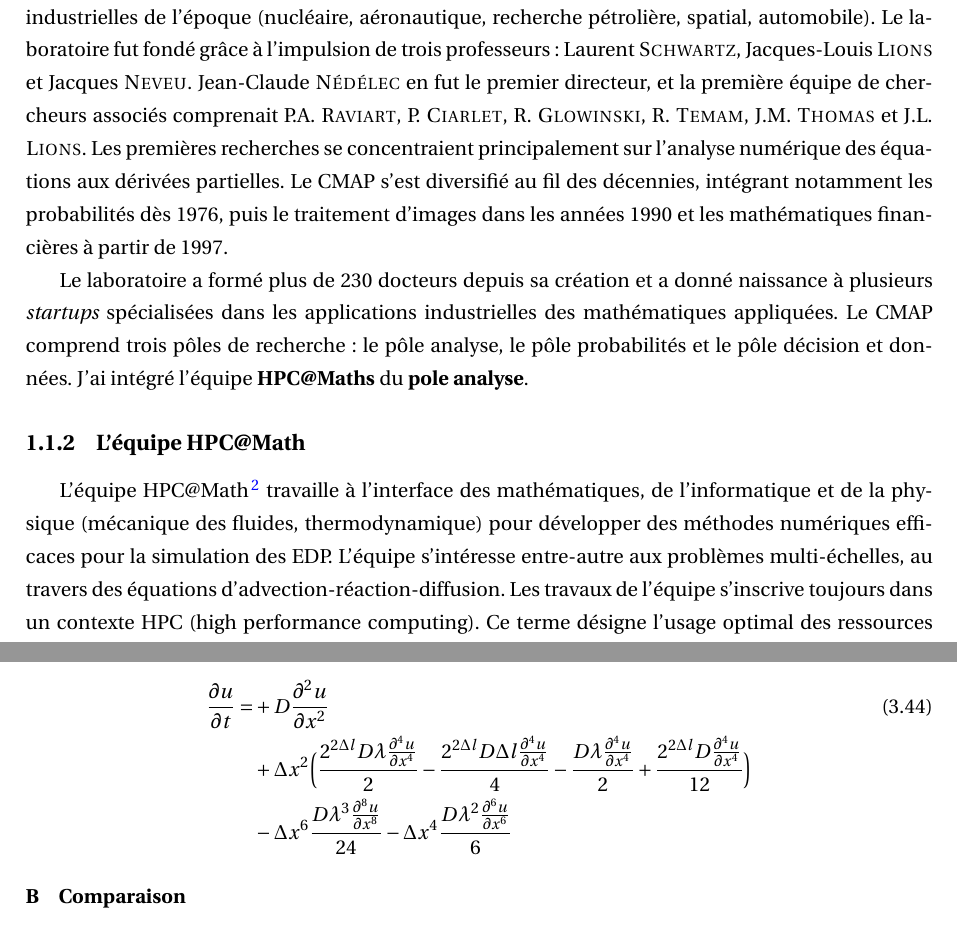
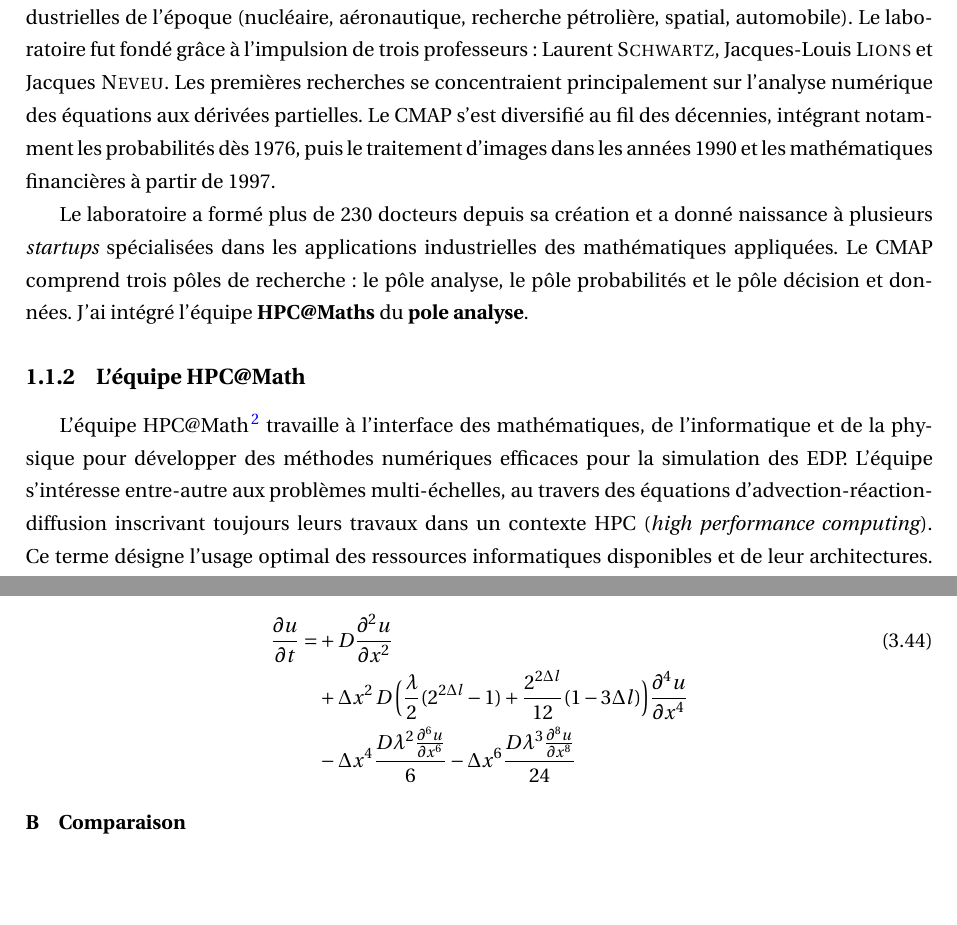
Before and after one commit to Ocelot-Pale/rapport_PFE, a LaTeX thesis (main.tex, which reads chapitres/2_laboratoire/0_labo.tex, chapitres/4_contributions/2_contribution/2_eq_equiv.tex): two parts of pages 9 and 53 of 72, joined at a grey line, cut so that both start at the same text, the shorter picture padded with empty space. Compiled offline with pdfLaTeX.

Commit message:
reprise labo

```diff
--- a/chapitres/2_laboratoire/0_labo.tex
+++ b/chapitres/2_laboratoire/0_labo.tex
@@ -1,7 +1,7 @@
 \subsection{Le laboratoire.}
 Le Centre de Mathématiques Appliquées de l'École Polytechnique\footnote{\href{https://cmap.ip-paris.fr}{https://cmap.ip-paris.fr}} (CMAP) a été créé en 1974.
 Cette création répond au besoin émergent de mathématiques appliquées face au développement des méthodes de conception et de simulation par calcul numérique dans de nombreuses applications industrielles de l'époque (nucléaire, aéronautique, recherche pétrolière, spatial, automobile).
-Le laboratoire fut fondé grâce à l'impulsion de trois professeurs : Laurent \textsc{Schwartz}, Jacques-Louis \textsc{Lions} et Jacques \textsc{Neveu}. Jean-Claude \textsc{Nédélec} en fut le premier directeur, et la première équipe de chercheurs associés comprenait P.A. \textsc{Raviart}, P. \textsc{Ciarlet}, R. \textsc{Glowinski}, R. \textsc{Temam}, J.M. \textsc{Thomas} et J.L. \textsc{Lions}.
+Le laboratoire fut fondé grâce à l'impulsion de trois professeurs : Laurent \textsc{Schwartz}, Jacques-Louis \textsc{Lions} et Jacques \textsc{Neveu}.
 Les premières recherches se concentraient principalement sur l'analyse numérique des équations aux dérivées partielles.
 Le CMAP s'est diversifié au fil des décennies, intégrant notamment les probabilités dès 1976, puis le traitement d'images dans les années 1990 et les mathématiques financières à partir de 1997.
 
@@ -10,9 +10,9 @@ Le CMAP comprend trois pôles  de recherche: le pôle analyse, le pôle probabil
 J'ai intégré l'équipe \textbf{HPC@Maths} du \textbf{pole analyse}.
 \subsection{L'équipe HPC@Math}
     L'équipe HPC@Math\footnote{\href{https://initiative-hpc-maths.gitlab.labos.polytechnique.fr/site/index.html}{https://initiative-hpc-maths.gitlab.labos.polytechnique.fr/site/index.html}}
-    travaille à l'interface des mathématiques, de l'informatique et de la physique (mécanique des fluides, thermodynamique) pour développer
+    travaille à l'interface des mathématiques, de l'informatique et de la physique pour développer
     des méthodes numériques efficaces pour la simulation des EDP.
-    L'équipe s'intéresse entre-autre aux problèmes multi-échelles, au travers des équations d'advection-réaction-diffusion.
-    Les travaux de l'équipe s'inscrive toujours dans un contexte HPC (high performance computing).
+    L'équipe s'intéresse entre-autre aux problèmes multi-échelles, au travers des équations d'advection-réaction-diffusion
+    inscrivant toujours leurs travaux dans un contexte HPC (\emph{high performance computing}).
     Ce terme désigne l'usage optimal des ressources informatiques disponibles et de leur architectures.
     Chaque méthode est développée en se demandant si elle pourra être facilement parallélisé, si elle pourra être déployée sur GPU ou sur un cluster de calcul de manière efficace.
--- a/chapitres/4_contributions/2_contribution/2_eq_equiv.tex
+++ b/chapitres/4_contributions/2_contribution/2_eq_equiv.tex
@@ -41,12 +41,10 @@ sont disponibles à l'adresse: \href{https://github.com/Ocelot-Pale/etude_MR_RK2
     \begin{align}\label{eq:equiv_cfl_recons}
         \frac{\partial u}{\partial t}
         =&+ D \frac{\partial^{2}u}{\partial x^{2}}\\\notag
-        &+ \Delta x^{2}\Bigl(\frac{2^{2 \Delta l} D  \lambda \frac{\partial^{4}u}{\partial x^{4}}}{2}
-        -  \frac{2^{2 \Delta l} D \Delta l \frac{\partial^{4}u}{\partial x^{4}}}{4}
-        -  \frac{D \lambda \frac{\partial^{4}u}{\partial x^{4}}}{2}
-        +  \frac{2^{2 \Delta l} D\frac{\partial^{4}u}{\partial x^{4}}}{12}\Bigr)\\\notag
-        &- \Delta x^{6} \frac{D \lambda^{3} \frac{\partial^{8}u}{\partial x^{8}}}{24}
-        - \Delta x^{4} \frac{D \lambda^{2} \frac{\partial^{6}u}{\partial x^{6}}}{6}
+        &+ \Delta x^{2}\, D \, \Bigl(
+        \frac{\lambda}{2} (2^{2 \Delta l} - 1) + \frac{2^{2 \Delta l} }{12} (1 - 3 \Delta l)
+        \Bigr)\frac{\partial^{4}u}{\partial x^{4}}\\\notag
+        & - \Delta x^{4} \frac{D \lambda^{2} \frac{\partial^{6}u}{\partial x^{6}}}{6} - \Delta x^{6} \frac{D \lambda^{3} \frac{\partial^{8}u}{\partial x^{8}}}{24}
     \end{align}
 \subsubsection{Comparaison}
     Pour comprendre le mécanisme menant à cette perte d'ordre,
```
Also changed, not shown: chapitres/4_contributions/3_contribution/4bis_liens_eq_equiv.tex (+6 -4 lines), word_history.csv (+9 -0 lines), main.pdf, word_evolution.png.
